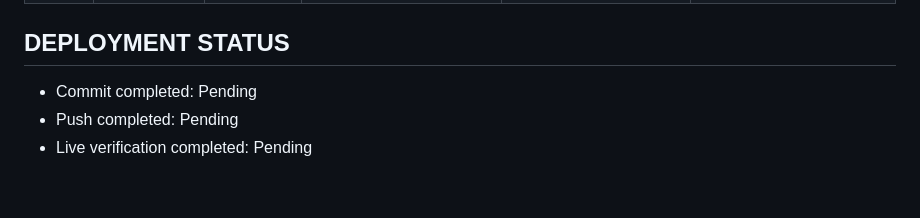
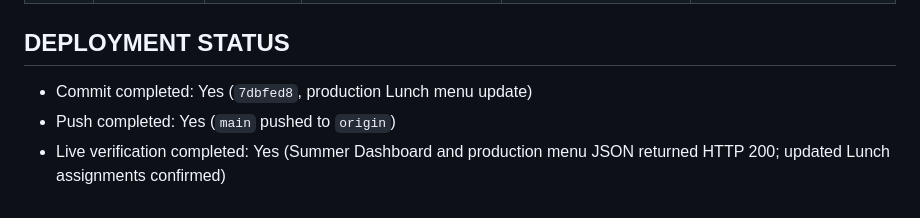
Before and after one commit to Carlosrosado13/Chef-Dashboard-Summer, a Markdown page: lunch-menu-update-report.md, the part around the change. Rendered like a GitHub page.

Commit message:
Finalize lunch menu deployment report

```diff
--- a/lunch-menu-update-report.md
+++ b/lunch-menu-update-report.md
@@ -866,6 +866,6 @@ Core Lunch validation: **PASS**
 
 ## DEPLOYMENT STATUS
 
-- Commit completed: Pending
-- Push completed: Pending
-- Live verification completed: Pending
+- Commit completed: Yes (`7dbfed8`, production Lunch menu update)
+- Push completed: Yes (`main` pushed to `origin`)
+- Live verification completed: Yes (Summer Dashboard and production menu JSON returned HTTP 200; updated Lunch assignments confirmed)
```
